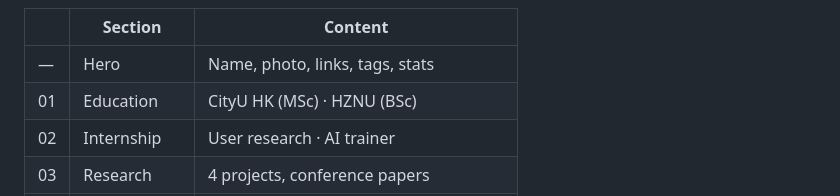
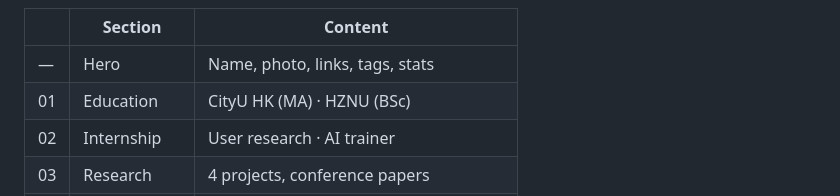
Before and after one commit to liuchenyu1209/Individual-web_icy, a Markdown page: README.md, the part around the change. Rendered like a GitHub page.

```diff
--- a/README.md
+++ b/README.md
@@ -24,7 +24,7 @@ This is a single-file website — all images are base64-encoded directly into `i
 |   | Section | Content |
 |---|---------|---------|
 | — | Hero | Name, photo, links, tags, stats |
-| 01 | Education | CityU HK (MSc) · HZNU (BSc) |
+| 01 | Education | CityU HK (MA) · HZNU (BSc) |
 | 02 | Internship | User research · AI trainer |
 | 03 | Research | 4 projects, conference papers |
 | 04 | Skills | SPSS · JASP · MySQL · Cursor · VS Code… |
```
